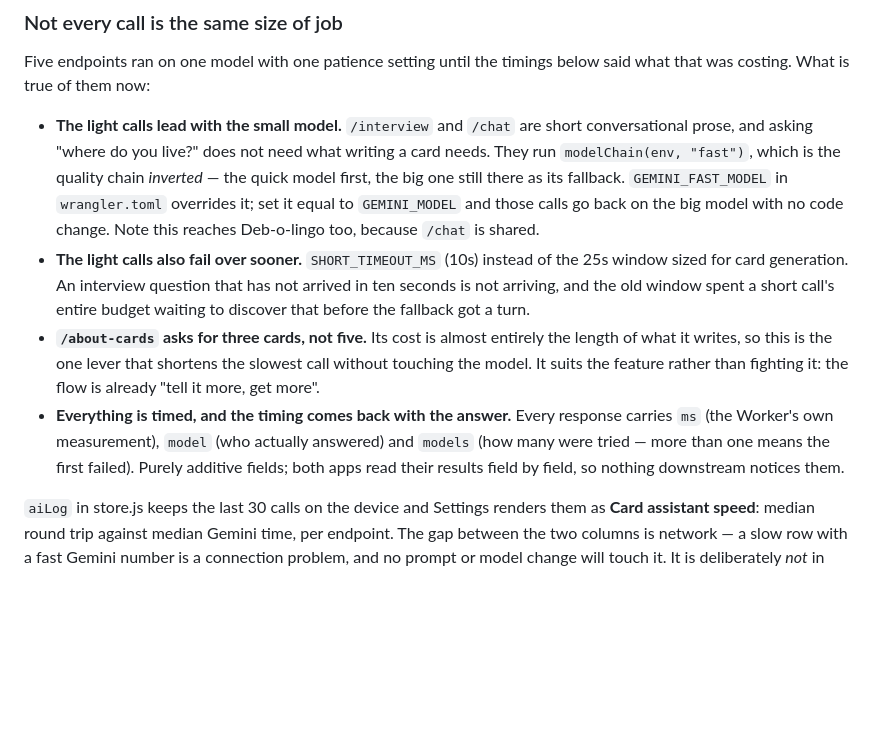
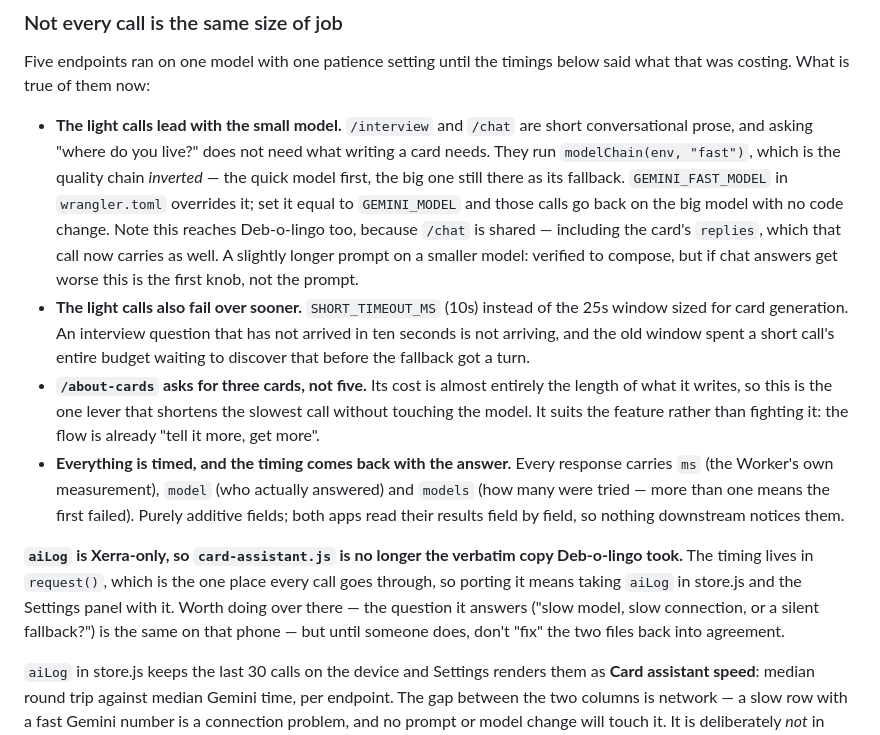
Before and after one commit to dbFSProductions/listen-record-learn, a Markdown page: CLAUDE.md, the part around the change. Rendered like a GitHub page; blank space fills up the shorter version.

Commit message:
Note what #29 means for the sister fork
Two things that only became true when #29 landed: /chat carries the card's
replies as well now, so the fast-model switch applies to a slightly longer
prompt — verified to compose, and the first knob to turn if chat answers get
worse. And aiLog makes card-assistant.js no longer the verbatim copy
Deb-o-lingo took, so that file should not be "fixed" back into agreement
without porting the timing across deliberately.

Notes only. Versions unchanged: v36 / xerra-v36.

Co-Authored-By: Claude Opus 5 <noreply@anthropic.com>
Claude-Session: https://claude.ai/code/session_018gTkiMTCjL4KbYExcVNJZ8

```diff
--- a/CLAUDE.md
+++ b/CLAUDE.md
@@ -369,7 +369,10 @@ below said what that was costing. What is true of them now:
   chain *inverted* — the quick model first, the big one still there as its
   fallback. `GEMINI_FAST_MODEL` in `wrangler.toml` overrides it; set it equal to
   `GEMINI_MODEL` and those calls go back on the big model with no code change.
-  Note this reaches Deb-o-lingo too, because `/chat` is shared.
+  Note this reaches Deb-o-lingo too, because `/chat` is shared — including the
+  card's `replies`, which that call now carries as well. A slightly longer
+  prompt on a smaller model: verified to compose, but if chat answers get worse
+  this is the first knob, not the prompt.
 - **The light calls also fail over sooner.** `SHORT_TIMEOUT_MS` (10s) instead of
   the 25s window sized for card generation. An interview question that has not
   arrived in ten seconds is not arriving, and the old window spent a short
@@ -383,6 +386,13 @@ below said what that was costing. What is true of them now:
   answered) and `models` (how many were tried — more than one means the first
   failed). Purely additive fields; both apps read their results field by field,
   so nothing downstream notices them.
+
+**`aiLog` is Xerra-only, so `card-assistant.js` is no longer the verbatim copy
+Deb-o-lingo took.** The timing lives in `request()`, which is the one place
+every call goes through, so porting it means taking `aiLog` in store.js and the
+Settings panel with it. Worth doing over there — the question it answers ("slow
+model, slow connection, or a silent fallback?") is the same on that phone — but
+until someone does, don't "fix" the two files back into agreement.
 
 `aiLog` in store.js keeps the last 30 calls on the device and Settings renders
 them as **Card assistant speed**: median round trip against median Gemini time,
```
